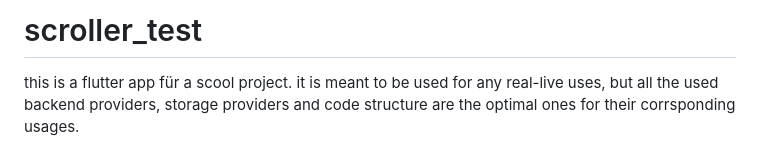
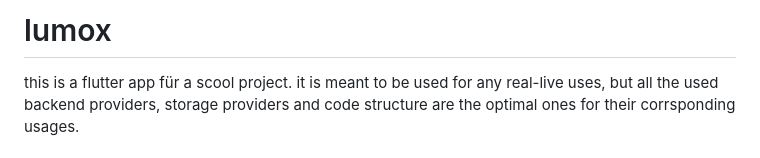
Before and after one commit to RiddleNeon/scroller_test, a Markdown page: README.md, the part around the change. Rendered like a GitHub page.

Commit message:
Rename project in README
Updated project name from 'scroller_test' to 'lumox'.

```diff
--- a/README.md
+++ b/README.md
@@ -1,4 +1,4 @@
-# scroller_test
+# lumox
 
 this is a flutter app für a scool project. it is meant to be used for any real-live uses, but all the used backend providers, storage providers and code structure are the optimal ones for their corrsponding usages.
 
```
